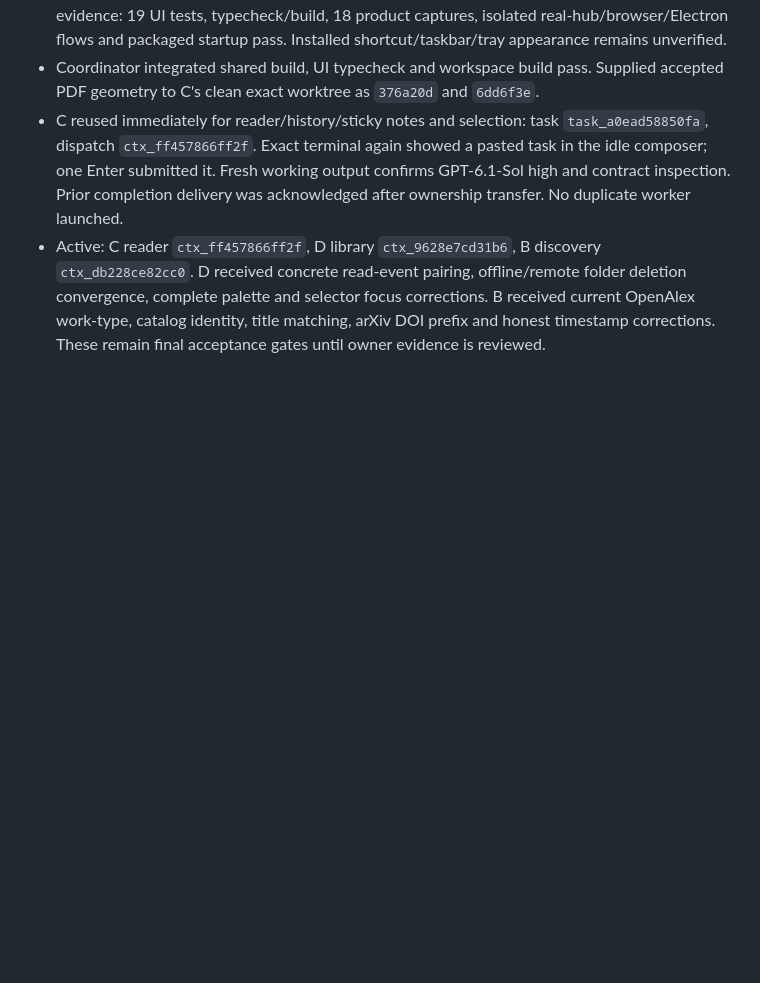
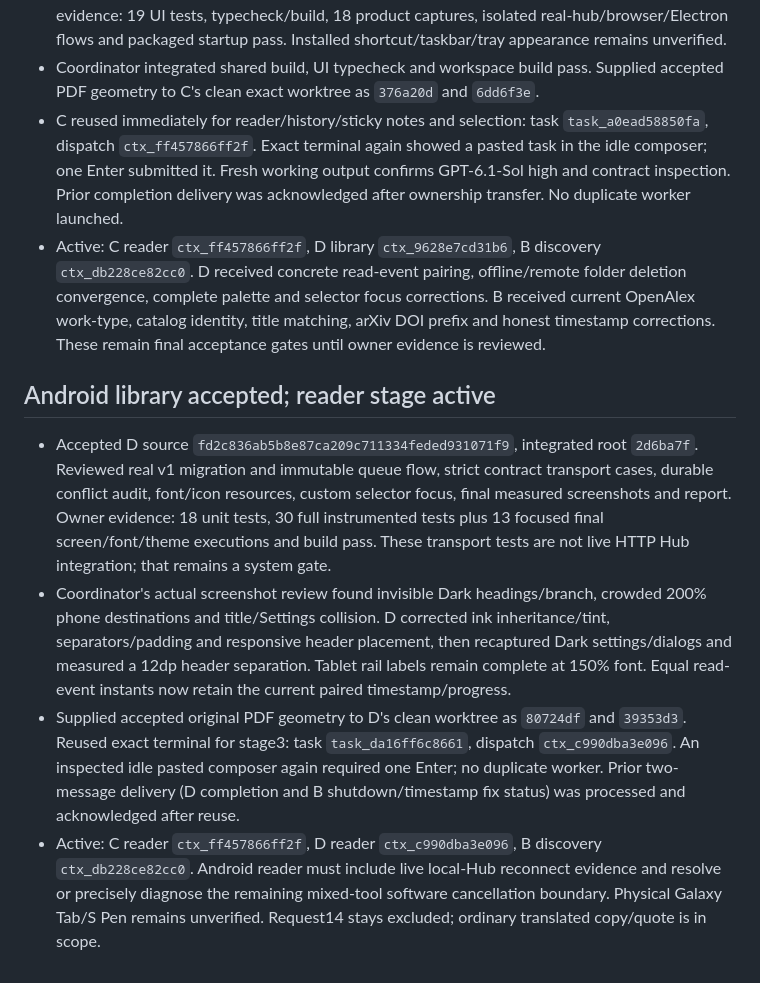
Before and after one commit to iwantgobackhome/fractal, a Markdown page: docs/implementation/orchestration.md, the part around the change. Drawn GitHub-style; blank space fills up the shorter version.

Commit message:
Accept Android library and dispatch detailed reader integration

```diff
--- a/docs/implementation/orchestration.md
+++ b/docs/implementation/orchestration.md
@@ -90,3 +90,10 @@ Report actual Galaxy Tab/S Pen verification as outstanding until tested on physi
 - Coordinator integrated shared build, UI typecheck and workspace build pass. Supplied accepted PDF geometry to C's clean exact worktree as `376a20d` and `6dd6f3e`.
 - C reused immediately for reader/history/sticky notes and selection: task `task_a0ead58850fa`, dispatch `ctx_ff457866ff2f`. Exact terminal again showed a pasted task in the idle composer; one Enter submitted it. Fresh working output confirms GPT-6.1-Sol high and contract inspection. Prior completion delivery was acknowledged after ownership transfer. No duplicate worker launched.
 - Active: C reader `ctx_ff457866ff2f`, D library `ctx_9628e7cd31b6`, B discovery `ctx_db228ce82cc0`. D received concrete read-event pairing, offline/remote folder deletion convergence, complete palette and selector focus corrections. B received current OpenAlex work-type, catalog identity, title matching, arXiv DOI prefix and honest timestamp corrections. These remain final acceptance gates until owner evidence is reviewed.
+
+## Android library accepted; reader stage active
+
+- Accepted D source `fd2c836ab5b8e87ca209c711334feded931071f9`, integrated root `2d6ba7f`. Reviewed real v1 migration and immutable queue flow, strict contract transport cases, durable conflict audit, font/icon resources, custom selector focus, final measured screenshots and report. Owner evidence: 18 unit tests, 30 full instrumented tests plus 13 focused final screen/font/theme executions and build pass. These transport tests are not live HTTP Hub integration; that remains a system gate.
+- Coordinator's actual screenshot review found invisible Dark headings/branch, crowded 200% phone destinations and title/Settings collision. D corrected ink inheritance/tint, separators/padding and responsive header placement, then recaptured Dark settings/dialogs and measured a 12dp header separation. Tablet rail labels remain complete at 150% font. Equal read-event instants now retain the current paired timestamp/progress.
+- Supplied accepted original PDF geometry to D's clean worktree as `80724df` and `39353d3`. Reused exact terminal for stage3: task `task_da16ff6c8661`, dispatch `ctx_c990dba3e096`. An inspected idle pasted composer again required one Enter; no duplicate worker. Prior two-message delivery (D completion and B shutdown/timestamp fix status) was processed and acknowledged after reuse.
+- Active: C reader `ctx_ff457866ff2f`, D reader `ctx_c990dba3e096`, B discovery `ctx_db228ce82cc0`. Android reader must include live local-Hub reconnect evidence and resolve or precisely diagnose the remaining mixed-tool software cancellation boundary. Physical Galaxy Tab/S Pen remains unverified. Request14 stays excluded; ordinary translated copy/quote is in scope.
```
